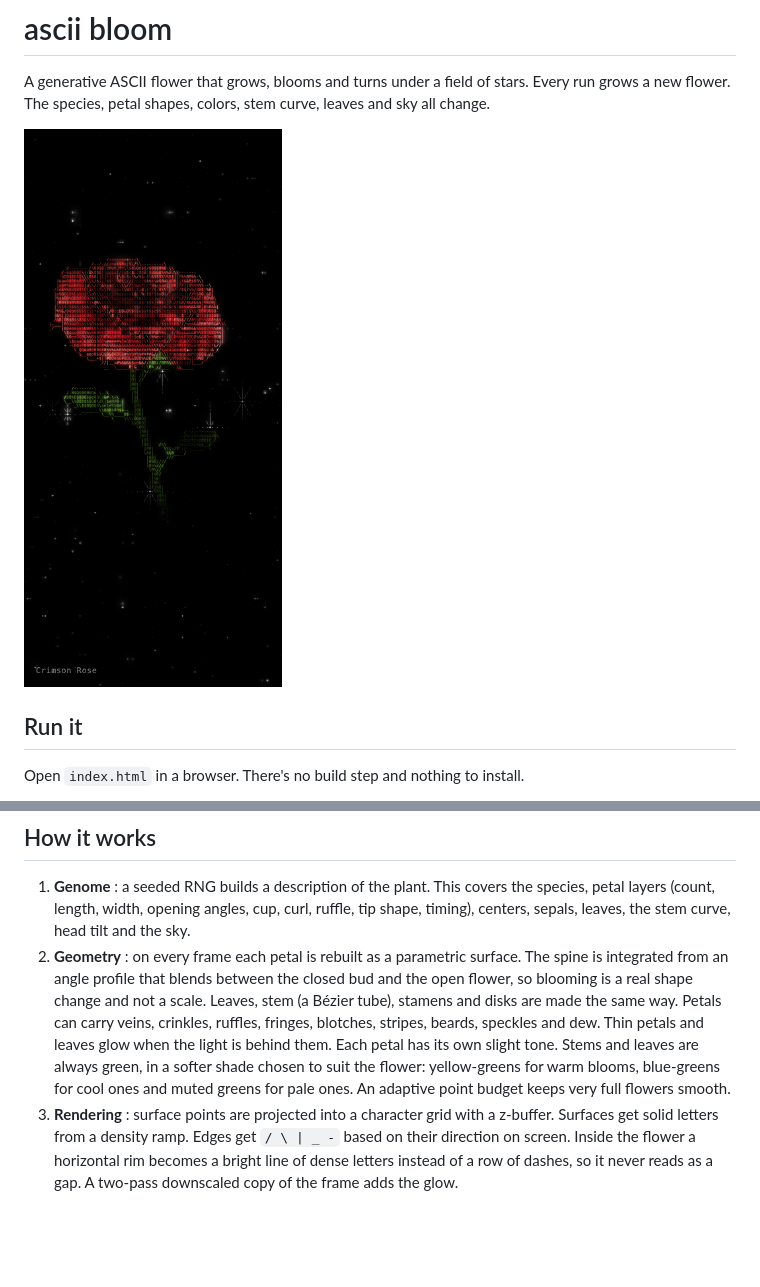
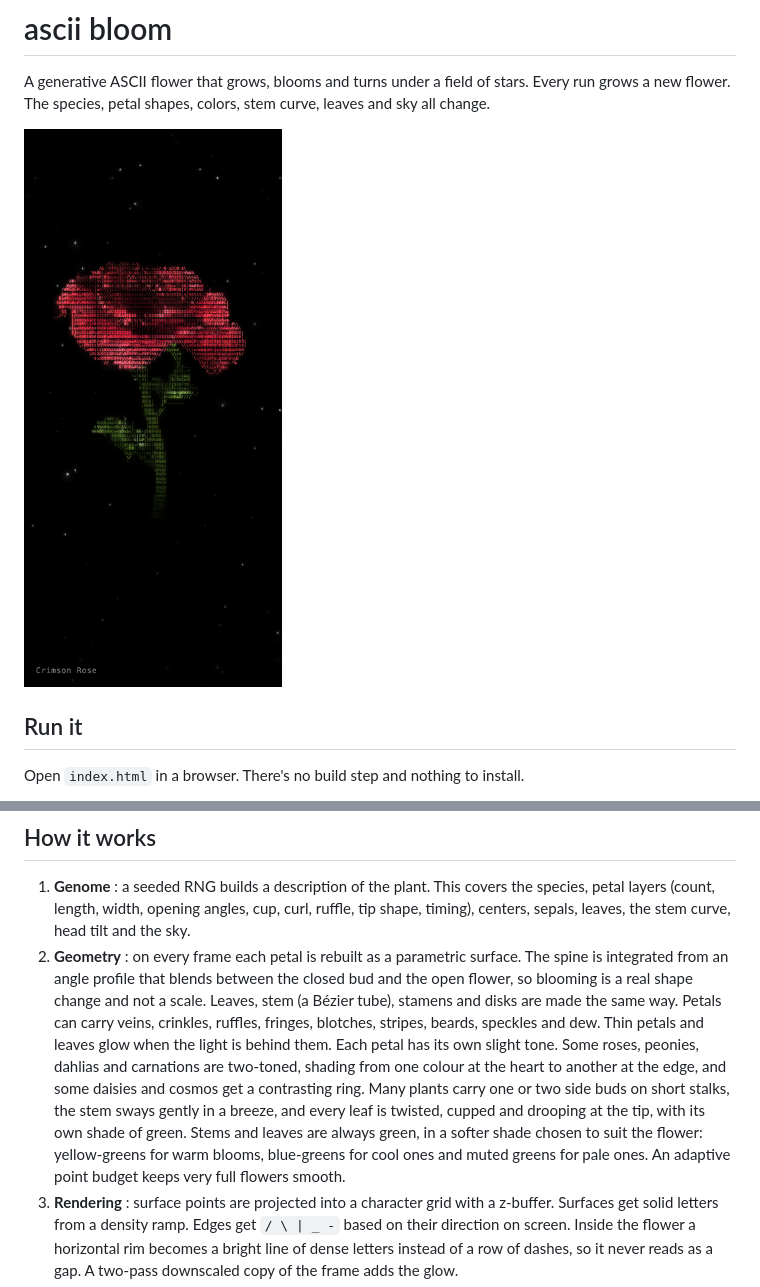
Before and after one commit to Ethereal-Soul-CMD/ASCII-Flower, a Markdown page: README.md, 2 parts joined by grey strips. Rendered like a GitHub page; pictures changed too: preview.png; blank space fills up the shorter version.

Commit message:
Ten plant improvements: glowing whites, egg-cup tulips, goblet magnolias, iris pairs, twisted cupped leaves, leaf shades, two-tone petals, side buds, wind sway

```diff
--- a/README.md
+++ b/README.md
@@ -60,7 +60,7 @@ Colors come from 32 palette families (crimson, midnight, ocean, saucer, peppermi
 ## How it works
 
 1. **Genome** : a seeded RNG builds a description of the plant. This covers the species, petal layers (count, length, width, opening angles, cup, curl, ruffle, tip shape, timing), centers, sepals, leaves, the stem curve, head tilt and the sky.
-2. **Geometry** : on every frame each petal is rebuilt as a parametric surface. The spine is integrated from an angle profile that blends between the closed bud and the open flower, so blooming is a real shape change and not a scale. Leaves, stem (a Bézier tube), stamens and disks are made the same way. Petals can carry veins, crinkles, ruffles, fringes, blotches, stripes, beards, speckles and dew. Thin petals and leaves glow when the light is behind them. Each petal has its own slight tone. Stems and leaves are always green, in a softer shade chosen to suit the flower: yellow-greens for warm blooms, blue-greens for cool ones and muted greens for pale ones. An adaptive point budget keeps very full flowers smooth.
+2. **Geometry** : on every frame each petal is rebuilt as a parametric surface. The spine is integrated from an angle profile that blends between the closed bud and the open flower, so blooming is a real shape change and not a scale. Leaves, stem (a Bézier tube), stamens and disks are made the same way. Petals can carry veins, crinkles, ruffles, fringes, blotches, stripes, beards, speckles and dew. Thin petals and leaves glow when the light is behind them. Each petal has its own slight tone. Some roses, peonies, dahlias and carnations are two-toned, shading from one colour at the heart to another at the edge, and some daisies and cosmos get a contrasting ring. Many plants carry one or two side buds on short stalks, the stem sways gently in a breeze, and every leaf is twisted, cupped and drooping at the tip, with its own shade of green. Stems and leaves are always green, in a softer shade chosen to suit the flower: yellow-greens for warm blooms, blue-greens for cool ones and muted greens for pale ones. An adaptive point budget keeps very full flowers smooth.
 3. **Rendering** : surface points are projected into a character grid with a z-buffer. Surfaces get solid letters from a density ramp. Edges get `/ \ | _ -` based on their direction on screen. Inside the flower a horizontal rim becomes a bright line of dense letters instead of a row of dashes, so it never reads as a gap. A two-pass downscaled copy of the frame adds the glow.
 4. **Sky** : stars sit on the same character grid as the flower as `.` and `+` glyphs. Each one fades fully out, then comes back somewhere new, so the sky keeps shifting. The sky stays black while the plant forms and brightens step by step with the bloom. Up to 10 flare stars at a time flash up around the plant for half a second to a second, built only from characters: a `|` ray, `\` and `/` diagonals, a dashed `-` arm and a `+` core.
 5. **Timeline** : faint `+` dust marks where the plant will appear, and a drawing light climbs the stem with sparks. Leaves unfold, the bud forms and starts opening in one continuous motion, outer layers first, and then the flower turns and breathes while pollen drifts and the odd petal falls.
```
Also changed, not shown: 1 other file.
